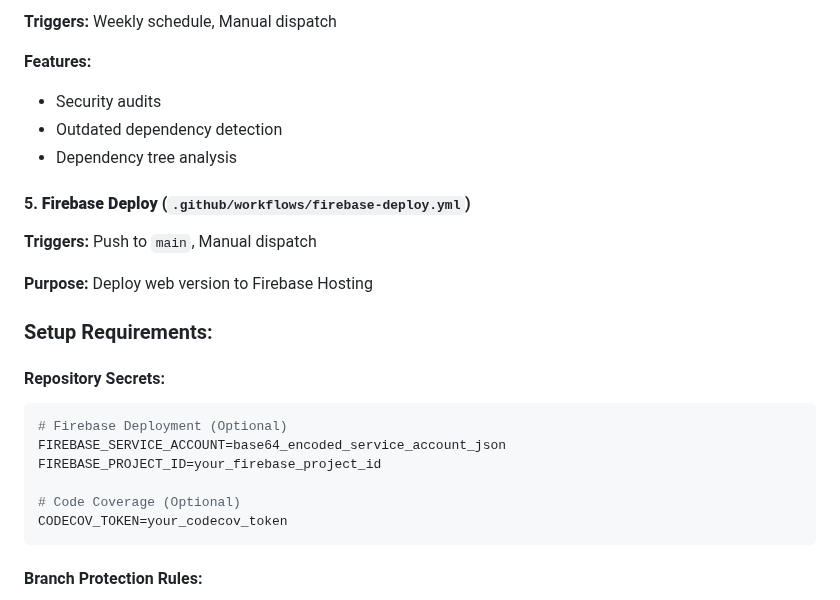
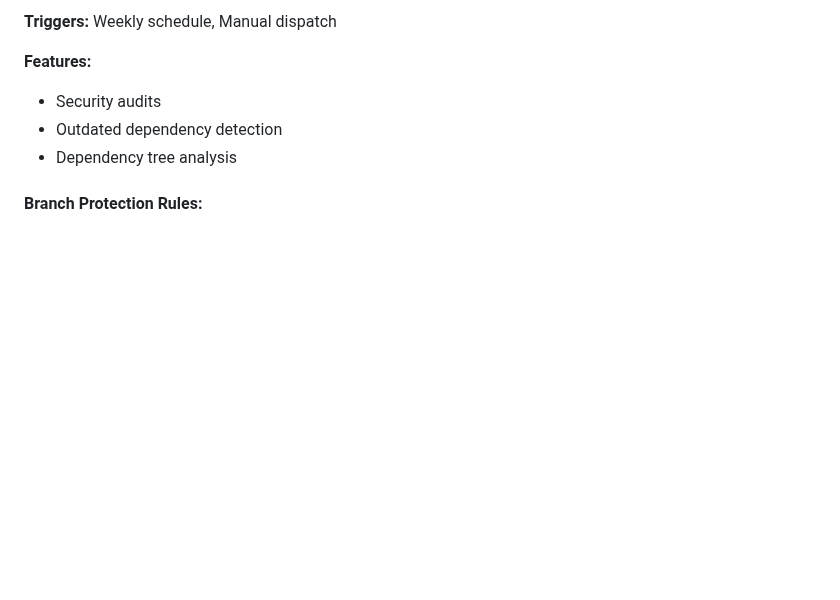
Before and after one commit to ahmedsabahi/inovola_flutter_task, a Markdown page: README.md, the part around the change. GitHub-like rendering; blank space fills up the shorter version.

````diff
--- a/README.md
+++ b/README.md
@@ -467,25 +467,6 @@ This project uses **GitHub Actions** for continuous integration and deployment w
 - Outdated dependency detection
 - Dependency tree analysis
 
-#### 5. **Firebase Deploy** (`.github/workflows/firebase-deploy.yml`)
-
-**Triggers:** Push to `main`, Manual dispatch
-
-**Purpose:** Deploy web version to Firebase Hosting
-
-### Setup Requirements:
-
-#### Repository Secrets:
-
-```bash
-# Firebase Deployment (Optional)
-FIREBASE_SERVICE_ACCOUNT=base64_encoded_service_account_json
-FIREBASE_PROJECT_ID=your_firebase_project_id
-
-# Code Coverage (Optional)
-CODECOV_TOKEN=your_codecov_token
-```
-
 #### Branch Protection Rules:
 
 - Require status checks to pass before merging
````
